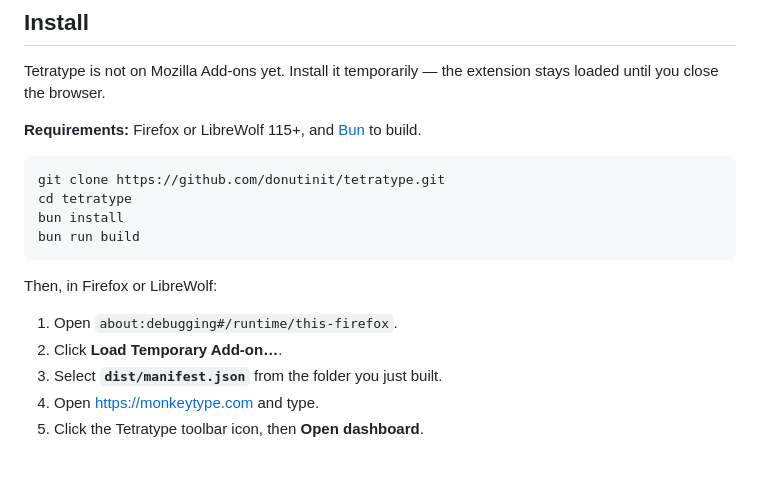
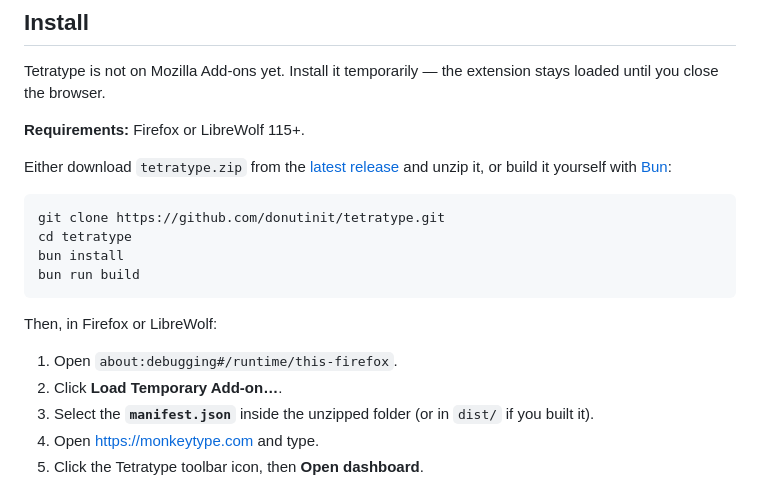
Before and after one commit to donutinit/tetratype, a Markdown page: README.md, the part around the change. Drawn GitHub-style; blank space fills up the shorter version.

Commit message:
docs: offer prebuilt zip install path

````diff
--- a/README.md
+++ b/README.md
@@ -95,7 +95,11 @@ The gap between them is the size of the prize.
 Tetratype is not on Mozilla Add-ons yet. Install it temporarily — the extension stays
 loaded until you close the browser.
 
-**Requirements:** Firefox or LibreWolf 115+, and [Bun](https://bun.sh) to build.
+**Requirements:** Firefox or LibreWolf 115+.
+
+Either download `tetratype.zip` from the
+[latest release](https://github.com/donutinit/tetratype/releases/latest) and unzip it, or
+build it yourself with [Bun](https://bun.sh):
 
 ```bash
 git clone https://github.com/donutinit/tetratype.git
@@ -108,7 +112,7 @@ Then, in Firefox or LibreWolf:
 
 1. Open `about:debugging#/runtime/this-firefox`.
 2. Click **Load Temporary Add-on…**.
-3. Select **`dist/manifest.json`** from the folder you just built.
+3. Select the **`manifest.json`** inside the unzipped folder (or in `dist/` if you built it).
 4. Open <https://monkeytype.com> and type.
 5. Click the Tetratype toolbar icon, then **Open dashboard**.
 
````
